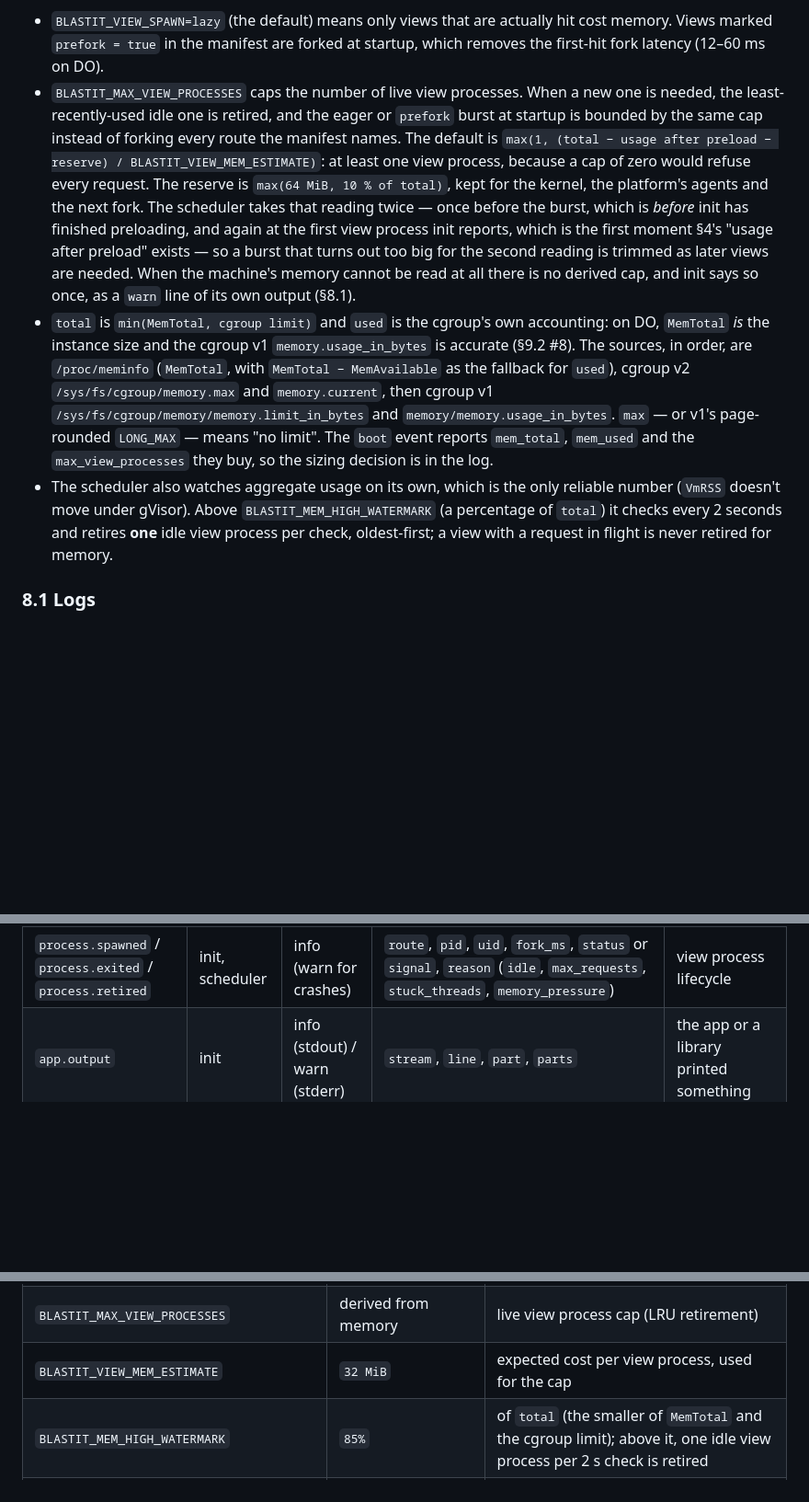
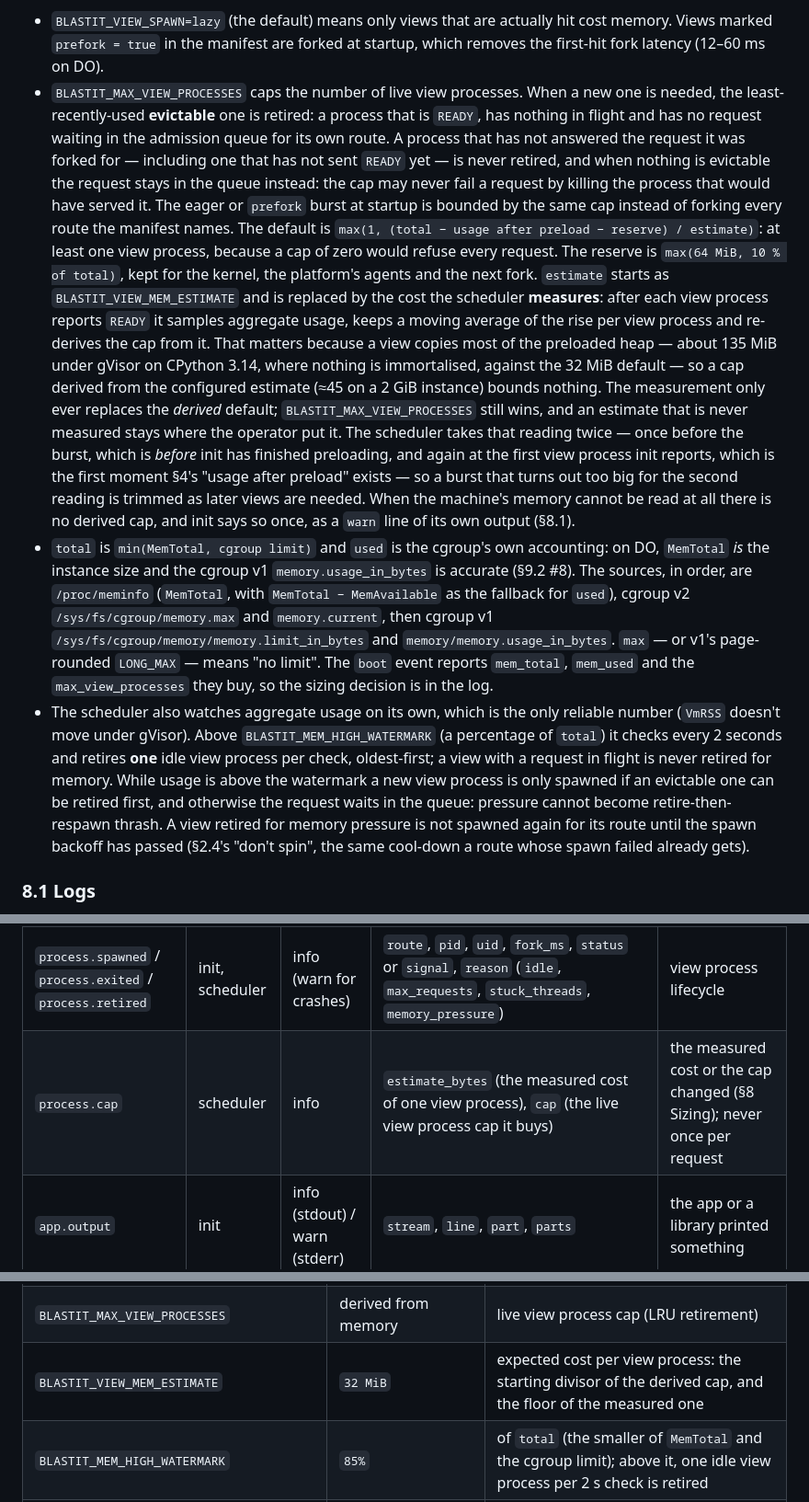
Before and after one commit to OffworldNexus/blastit, a Markdown page: ARCHITECTURE.md, 3 parts joined by grey strips. Shown at 92% size. GitHub-like rendering; blank space fills up the shorter version.

Commit message:
C3d: §8, §8.1, §8.2 and roadmap

```diff
--- a/ARCHITECTURE.md
+++ b/ARCHITECTURE.md
@@ -967,19 +967,33 @@ writes to gets copied (§9.2). So:
   hit cost memory. Views marked `prefork = true` in the manifest are forked at
   startup, which removes the first-hit fork latency (12–60 ms on DO).
 * `BLASTIT_MAX_VIEW_PROCESSES` caps the number of live view processes. When a
-  new one is needed, the least-recently-used idle one is retired, and the eager
-  or `prefork` burst at startup is bounded by the same cap instead of forking
-  every route the manifest names. The default is
-  `max(1, (total − usage after preload − reserve) / BLASTIT_VIEW_MEM_ESTIMATE)`:
-  at least one view process, because a cap of zero would refuse every request.
-  The reserve is `max(64 MiB, 10 % of total)`, kept for the kernel, the
-  platform's agents and the next fork. The scheduler takes that reading twice —
-  once before the burst, which is *before* init has finished preloading, and
-  again at the first view process init reports, which is the first moment §4's
-  "usage after preload" exists — so a burst that turns out too big for the
-  second reading is trimmed as later views are needed. When the machine's
-  memory cannot be read at all there is no derived cap, and init says so once,
-  as a `warn` line of its own output (§8.1).
+  new one is needed, the least-recently-used **evictable** one is retired: a
+  process that is `READY`, has nothing in flight and has no request waiting in
+  the admission queue for its own route. A process that has not answered the
+  request it was forked for — including one that has not sent `READY` yet — is
+  never retired, and when nothing is evictable the request stays in the queue
+  instead: the cap may never fail a request by killing the process that would
+  have served it. The eager or `prefork` burst at startup is bounded by the
+  same cap instead of forking every route the manifest names. The default is
+  `max(1, (total − usage after preload − reserve) / estimate)`: at least one
+  view process, because a cap of zero would refuse every request. The reserve
+  is `max(64 MiB, 10 % of total)`, kept for the kernel, the platform's agents
+  and the next fork. `estimate` starts as `BLASTIT_VIEW_MEM_ESTIMATE` and is
+  replaced by the cost the scheduler **measures**: after each view process
+  reports `READY` it samples aggregate usage, keeps a moving average of the
+  rise per view process and re-derives the cap from it. That matters because a
+  view copies most of the preloaded heap — about 135 MiB under gVisor on
+  CPython 3.14, where nothing is immortalised, against the 32 MiB default — so
+  a cap derived from the configured estimate (≈45 on a 2 GiB instance) bounds
+  nothing. The measurement only ever replaces the *derived* default;
+  `BLASTIT_MAX_VIEW_PROCESSES` still wins, and an estimate that is never
+  measured stays where the operator put it. The scheduler takes that reading
+  twice — once before the burst, which is *before* init has finished
+  preloading, and again at the first view process init reports, which is the
+  first moment §4's "usage after preload" exists — so a burst that turns out
+  too big for the second reading is trimmed as later views are needed. When the
+  machine's memory cannot be read at all there is no derived cap, and init says
+  so once, as a `warn` line of its own output (§8.1).
 * `total` is `min(MemTotal, cgroup limit)` and `used` is the cgroup's own
   accounting: on DO, `MemTotal` *is* the instance size and the cgroup v1
   `memory.usage_in_bytes` is accurate (§9.2 #8). The sources, in order, are
@@ -993,7 +1007,12 @@ writes to gets copied (§9.2). So:
   reliable number (`VmRSS` doesn't move under gVisor). Above
   `BLASTIT_MEM_HIGH_WATERMARK` (a percentage of `total`) it checks every 2
   seconds and retires **one** idle view process per check, oldest-first; a view
-  with a request in flight is never retired for memory.
+  with a request in flight is never retired for memory. While usage is above
+  the watermark a new view process is only spawned if an evictable one can be
+  retired first, and otherwise the request waits in the queue: pressure cannot
+  become retire-then-respawn thrash. A view retired for memory pressure is not
+  spawned again for its route until the spawn backoff has passed (§2.4's "don't
+  spin", the same cool-down a route whose spawn failed already gets).
 
 ### 8.1 Logs
 
@@ -1044,6 +1063,7 @@ line is unparseable. So every event is kept to at most 2048 bytes:
 | `pg.refused` | dbproxy | warn | `route`, `proxy`, `reason` (`credentials_mismatch`, `too_many_connections`, `upstream_unreachable`, …) | a connection to the proxy was refused |
 | `http.rejected` | http | info | `remote_addr`, `status` (400, 413, 431, 501…), `reason` | a request was refused before reaching the scheduler |
 | `process.spawned` / `process.exited` / `process.retired` | init, scheduler | info (warn for crashes) | `route`, `pid`, `uid`, `fork_ms`, `status` or `signal`, `reason` (`idle`, `max_requests`, `stuck_threads`, `memory_pressure`) | view process lifecycle |
+| `process.cap` | scheduler | info | `estimate_bytes` (the measured cost of one view process), `cap` (the live view process cap it buys) | the measured cost or the cap changed (§8 Sizing); never once per request |
 | `app.output` | init | info (stdout) / warn (stderr) | `stream`, `line`, `part`, `parts` | the app or a library printed something |
 | `boot`, `ready`, `shutdown`, `manifest.warning` | init | info / warn | stage, counts, durations, the rendered output variable *names* per proxy (never values), the warning text (for example an unattached group) | lifecycle of the whole server |
 
@@ -1082,7 +1102,7 @@ with `request` events.
 | `BLASTIT_VIEW_SPAWN` | `lazy` | `lazy` \| `eager` (`prefork = true` in the manifest overrides per view) |
 | `BLASTIT_VIEW_IDLE_TIMEOUT` / `BLASTIT_VIEW_MAX_REQUESTS` | `600s` / `0` (off) | view process recycling |
 | `BLASTIT_MAX_VIEW_PROCESSES` | derived from memory | live view process cap (LRU retirement) |
-| `BLASTIT_VIEW_MEM_ESTIMATE` | `32 MiB` | expected cost per view process, used for the cap |
+| `BLASTIT_VIEW_MEM_ESTIMATE` | `32 MiB` | expected cost per view process: the starting divisor of the derived cap, and the floor of the measured one |
 | `BLASTIT_MEM_HIGH_WATERMARK` | `85%` | of `total` (the smaller of `MemTotal` and the cgroup limit); above it, one idle view process per 2 s check is retired |
 | `BLASTIT_IMMORTALIZE` | `auto` | `auto` \| `1` \| `0`: mark the preloaded heap immortal before the fork (§9.2 #7). `auto` does it on CPython 3.12 and 3.13 only, because 3.14's decrefs corrupt a marked heap; `1` forces it wherever the marker is known (3.12–3.14); `0` never |
 | `BLASTIT_MAX_HEADER_BYTES` / `BLASTIT_MAX_BODY_BYTES` | `64 KiB` / `100 MiB` | HTTP limits |
```
Also changed, not shown: ROADMAP.md (+1 -0 lines).
